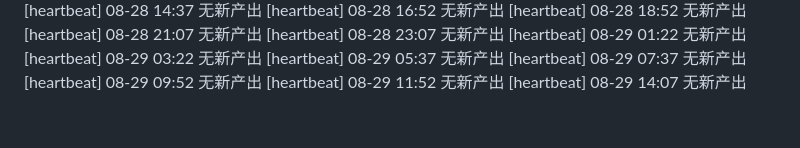
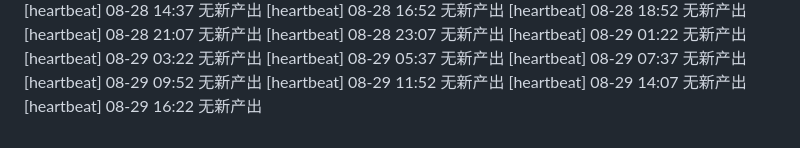
Before and after one commit to FOURTEEN1416/psd-framework, a Markdown page: reports/supervisor-log.md, the part around the change. Rendered like a GitHub page.

Commit message:
chore(supervisor): 巡检 08-29 16:22 —— 日志更新

```diff
--- a/reports/supervisor-log.md
+++ b/reports/supervisor-log.md
@@ -90,3 +90,4 @@
 [heartbeat] 08-29 09:52 无新产出
 [heartbeat] 08-29 11:52 无新产出
 [heartbeat] 08-29 14:07 无新产出
+[heartbeat] 08-29 16:22 无新产出
```
